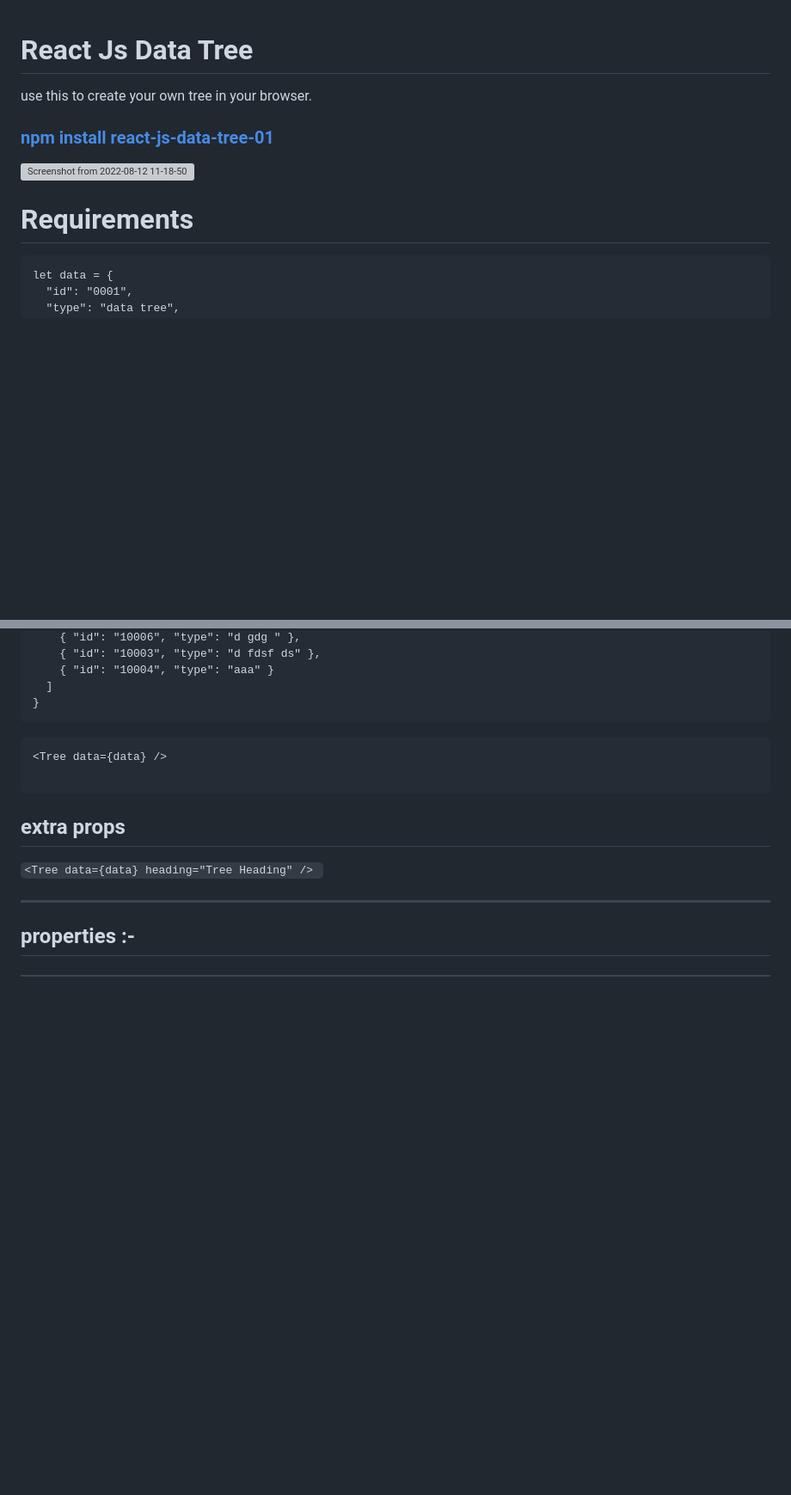
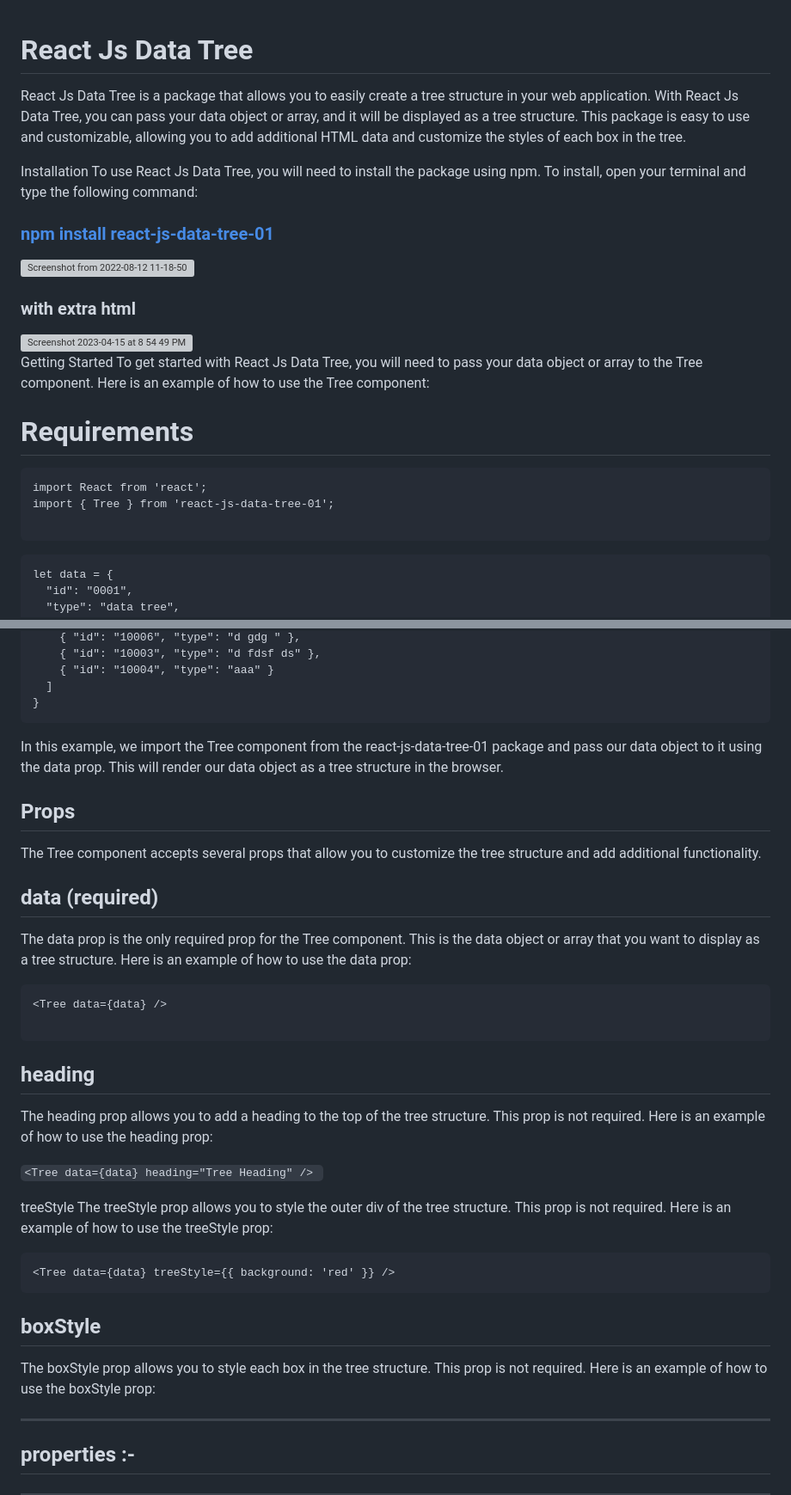
Before and after one commit to djangir/react-js-ul-data-tree, a Markdown page: ReadMe.md, 2 parts joined by grey strips. Shown at 86% size. Drawn GitHub-style; blank space fills up the shorter version; grey boxes are pictures that could not be loaded.

````diff
--- a/ReadMe.md
+++ b/ReadMe.md
@@ -1,11 +1,27 @@
 # React Js Data Tree
+React Js Data Tree is a package that allows you to easily create a tree structure in your web application. With React Js Data Tree, you can pass your data object or array, and it will be displayed as a tree structure. This package is easy to use and customizable, allowing you to add additional HTML data and customize the styles of each box in the tree.
 
-use this to create your own tree in your browser.
+Installation
+To use React Js Data Tree, you will need to install the package using npm. To install, open your terminal and type the following command:
 
 ### <a href="https://www.npmjs.com/package/react-js-data-tree-01" target="_blank"> npm install react-js-data-tree-01 </a>
 ![Screenshot from 2022-08-12 11-18-50](https://user-images.githubusercontent.com/87252360/184292625-7ed6e676-ad98-4894-b260-fa77de3dea3d.png)
 
+### with extra html
+
+<img width="1409" alt="Screenshot 2023-04-15 at 8 54 49 PM" src="https://user-images.githubusercontent.com/87252360/232234020-61179e19-14f6-4d1c-af2d-95f5d144c2a3.png">
+
+
+Getting Started
+To get started with React Js Data Tree, you will need to pass your data object or array to the Tree component. Here is an example of how to use the Tree component:
+
 # Requirements
+
+```
+import React from 'react';
+import { Tree } from 'react-js-data-tree-01';
+
+```
 
 ```
 let data = {
@@ -32,13 +48,42 @@ let data = {
 }
 ```
 
+
+
+In this example, we import the Tree component from the react-js-data-tree-01 package and pass our data object to it using the data prop. This will render our data object as a tree structure in the browser.
+
+## Props
+The Tree component accepts several props that allow you to customize the tree structure and add additional functionality.
+
+## data (required)
+The data prop is the only required prop for the Tree component. This is the data object or array that you want to display as a tree structure. Here is an example of how to use the data prop:
+
+
+
+
 ```
 <Tree data={data} />
 
 ```
-## extra props
+## heading
+The heading prop allows you to add a heading to the top of the tree structure. This prop is not required. Here is an example of how to use the heading prop:
 
 ```<Tree data={data} heading="Tree Heading" /> ```
+
+
+
+
+ treeStyle
+The treeStyle prop allows you to style the outer div of the tree structure. This prop is not required. Here is an example of how to use the treeStyle prop:
+
+```
+<Tree data={data} treeStyle={{ background: 'red' }} />
+```
+
+## boxStyle
+The boxStyle prop allows you to style each box in the tree structure. This prop is not required. Here is an example of how to use the boxStyle prop:
+
+
 
 ------------------------
 
````
Also changed, not shown: other parts of ReadMe.md (+16 -0 lines).
